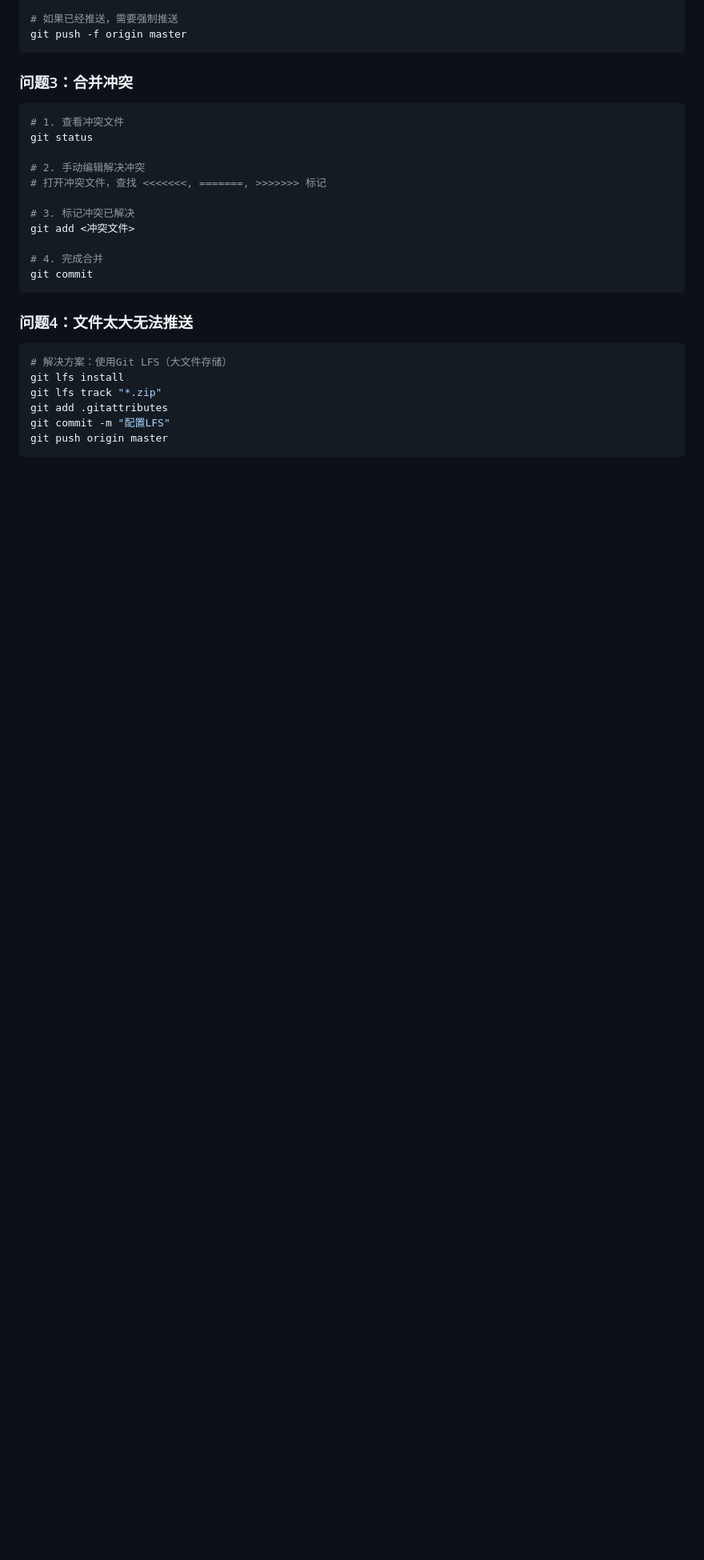
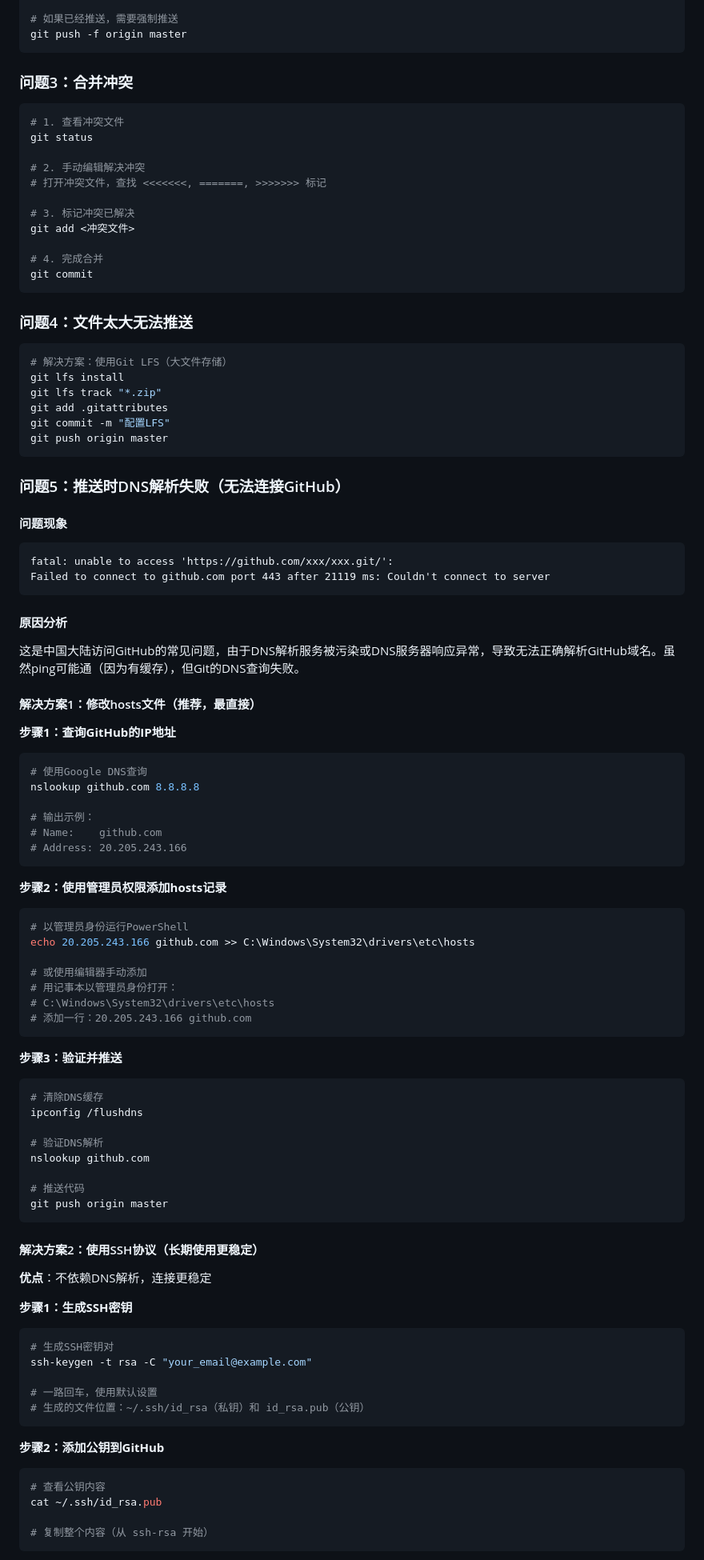
Before and after one commit to ngyygm/lincoco, a Markdown page: Git提交指南.md, the part around one of its changes. Shown at 80% size. GitHub-like rendering; blank space fills up the shorter version.

````diff
--- a/Git提交指南.md
+++ b/Git提交指南.md
@@ -580,3 +580,70 @@ git commit -m "配置LFS"
 git push origin master
 ```
 
+### 问题5：推送时DNS解析失败（无法连接GitHub）
+
+#### 问题现象
+```
+fatal: unable to access 'https://github.com/xxx/xxx.git/':
+Failed to connect to github.com port 443 after 21119 ms: Couldn't connect to server
+```
+
+#### 原因分析
+这是中国大陆访问GitHub的常见问题，由于DNS解析服务被污染或DNS服务器响应异常，导致无法正确解析GitHub域名。虽然ping可能通（因为有缓存），但Git的DNS查询失败。
+
+#### 解决方案1：修改hosts文件（推荐，最直接）
+
+**步骤1：查询GitHub的IP地址**
+```bash
+# 使用Google DNS查询
+nslookup github.com 8.8.8.8
+
+# 输出示例：
+# Name:    github.com
+# Address: 20.205.243.166
+```
+
+**步骤2：使用管理员权限添加hosts记录**
+```powershell
+# 以管理员身份运行PowerShell
+echo 20.205.243.166 github.com >> C:\Windows\System32\drivers\etc\hosts
+
+# 或使用编辑器手动添加
+# 用记事本以管理员身份打开：
+# C:\Windows\System32\drivers\etc\hosts
+# 添加一行：20.205.243.166 github.com
+```
+
+**步骤3：验证并推送**
+```bash
+# 清除DNS缓存
+ipconfig /flushdns
+
+# 验证DNS解析
+nslookup github.com
+
+# 推送代码
+git push origin master
+```
+
+#### 解决方案2：使用SSH协议（长期使用更稳定）
+
+**优点**：不依赖DNS解析，连接更稳定
+
+**步骤1：生成SSH密钥**
+```bash
+# 生成SSH密钥对
+ssh-keygen -t rsa -C "your_email@example.com"
+
+# 一路回车，使用默认设置
+# 生成的文件位置：~/.ssh/id_rsa（私钥）和 id_rsa.pub（公钥）
+```
+
+**步骤2：添加公钥到GitHub**
+```bash
+# 查看公钥内容
+cat ~/.ssh/id_rsa.pub
+
+# 复制整个内容（从 ssh-rsa 开始）
+```
+
````
Also changed, not shown: other parts of Git提交指南.md (+91 -0 lines), Git快速参考.md (+45 -0 lines).
